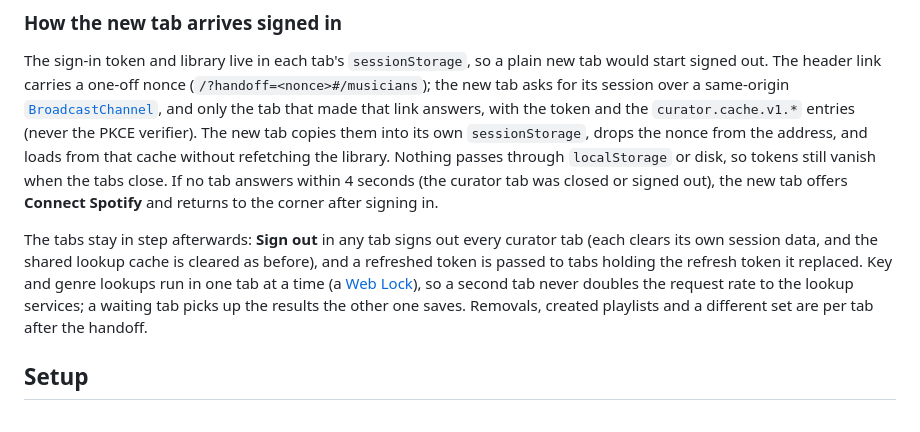
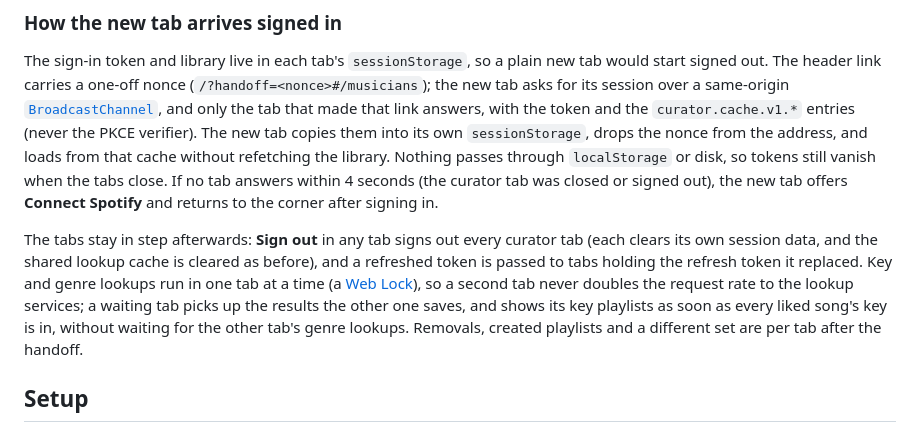
Before and after one commit to bxant/spotify-curator, a Markdown page: README.md, the part around the change. GitHub-like rendering.

Commit message:
no-mistakes(document): Document waiting tab showing key playlists early

```diff
--- a/README.md
+++ b/README.md
@@ -69,7 +69,7 @@ Capo hints (`capoHint` in `src/musicians-corner/guitar.ts`) pick the lowest capo
 
 The sign-in token and library live in each tab's `sessionStorage`, so a plain new tab would start signed out. The header link carries a one-off nonce (`/?handoff=<nonce>#/musicians`); the new tab asks for its session over a same-origin [`BroadcastChannel`](https://developer.mozilla.org/docs/Web/API/BroadcastChannel), and only the tab that made that link answers, with the token and the `curator.cache.v1.*` entries (never the PKCE verifier). The new tab copies them into its own `sessionStorage`, drops the nonce from the address, and loads from that cache without refetching the library. Nothing passes through `localStorage` or disk, so tokens still vanish when the tabs close. If no tab answers within 4 seconds (the curator tab was closed or signed out), the new tab offers **Connect Spotify** and returns to the corner after signing in.
 
-The tabs stay in step afterwards: **Sign out** in any tab signs out every curator tab (each clears its own session data, and the shared lookup cache is cleared as before), and a refreshed token is passed to tabs holding the refresh token it replaced. Key and genre lookups run in one tab at a time (a [Web Lock](https://developer.mozilla.org/docs/Web/API/Web_Locks_API)), so a second tab never doubles the request rate to the lookup services; a waiting tab picks up the results the other one saves. Removals, created playlists and a different set are per tab after the handoff.
+The tabs stay in step afterwards: **Sign out** in any tab signs out every curator tab (each clears its own session data, and the shared lookup cache is cleared as before), and a refreshed token is passed to tabs holding the refresh token it replaced. Key and genre lookups run in one tab at a time (a [Web Lock](https://developer.mozilla.org/docs/Web/API/Web_Locks_API)), so a second tab never doubles the request rate to the lookup services; a waiting tab picks up the results the other one saves, and shows its key playlists as soon as every liked song's key is in, without waiting for the other tab's genre lookups. Removals, created playlists and a different set are per tab after the handoff.
 
 ## Setup
 
```
